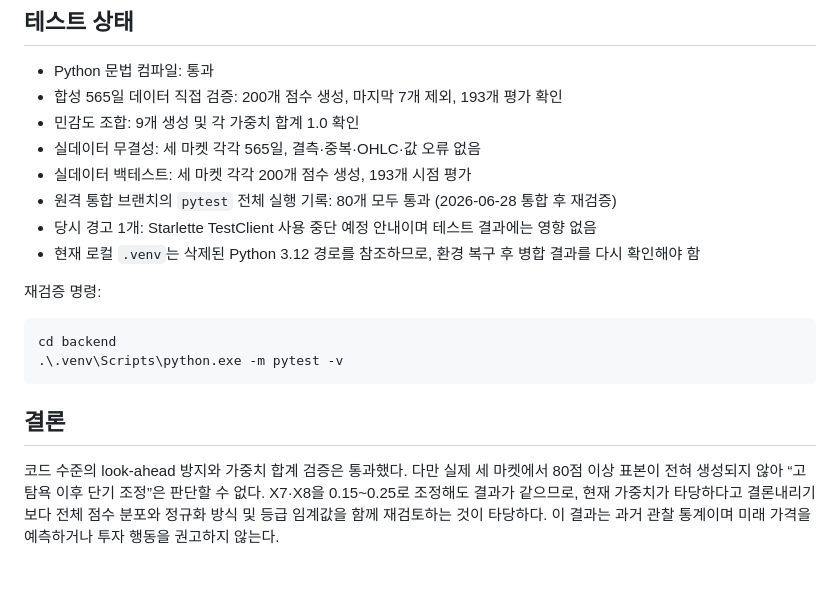
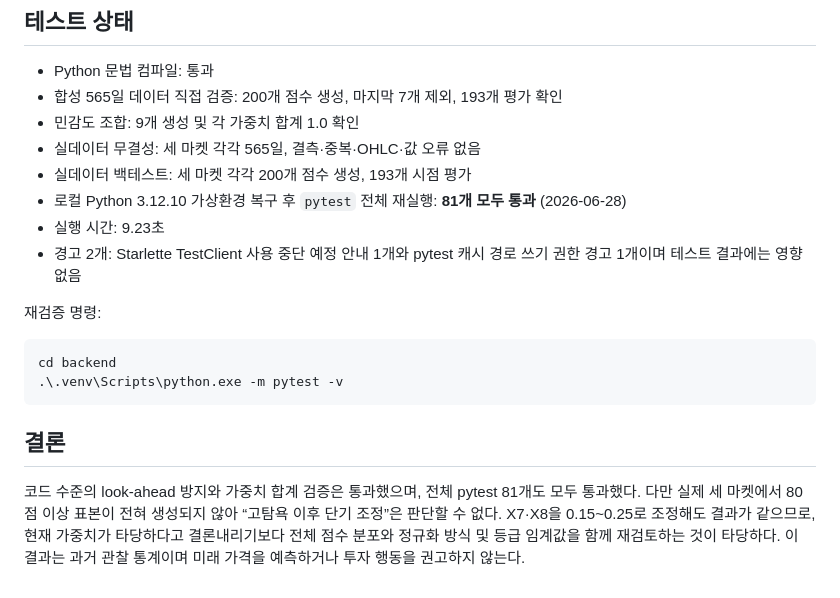
Before and after one commit to skyshhackaton/main, a Markdown page: docs/backtest-report.md, the part around the change. GitHub-like rendering.

Commit message:
docs: record latest backtest verification

```diff
--- a/docs/backtest-report.md
+++ b/docs/backtest-report.md
@@ -140,9 +140,9 @@ X7과 X8을 각각 0.15, 0.20, 0.25로 설정한 3×3 조합을 세 마켓에
 - 민감도 조합: 9개 생성 및 각 가중치 합계 1.0 확인
 - 실데이터 무결성: 세 마켓 각각 565일, 결측·중복·OHLC·값 오류 없음
 - 실데이터 백테스트: 세 마켓 각각 200개 점수 생성, 193개 시점 평가
-- 원격 통합 브랜치의 `pytest` 전체 실행 기록: 80개 모두 통과 (2026-06-28 통합 후 재검증)
-- 당시 경고 1개: Starlette TestClient 사용 중단 예정 안내이며 테스트 결과에는 영향 없음
-- 현재 로컬 `.venv`는 삭제된 Python 3.12 경로를 참조하므로, 환경 복구 후 병합 결과를 다시 확인해야 함
+- 로컬 Python 3.12.10 가상환경 복구 후 `pytest` 전체 재실행: **81개 모두 통과** (2026-06-28)
+- 실행 시간: 9.23초
+- 경고 2개: Starlette TestClient 사용 중단 예정 안내 1개와 pytest 캐시 경로 쓰기 권한 경고 1개이며 테스트 결과에는 영향 없음
 
 재검증 명령:
 
@@ -153,4 +153,4 @@ cd backend
 
 ## 결론
 
-코드 수준의 look-ahead 방지와 가중치 합계 검증은 통과했다. 다만 실제 세 마켓에서 80점 이상 표본이 전혀 생성되지 않아 “고탐욕 이후 단기 조정”은 판단할 수 없다. X7·X8을 0.15~0.25로 조정해도 결과가 같으므로, 현재 가중치가 타당하다고 결론내리기보다 전체 점수 분포와 정규화 방식 및 등급 임계값을 함께 재검토하는 것이 타당하다. 이 결과는 과거 관찰 통계이며 미래 가격을 예측하거나 투자 행동을 권고하지 않는다.
+코드 수준의 look-ahead 방지와 가중치 합계 검증은 통과했으며, 전체 pytest 81개도 모두 통과했다. 다만 실제 세 마켓에서 80점 이상 표본이 전혀 생성되지 않아 “고탐욕 이후 단기 조정”은 판단할 수 없다. X7·X8을 0.15~0.25로 조정해도 결과가 같으므로, 현재 가중치가 타당하다고 결론내리기보다 전체 점수 분포와 정규화 방식 및 등급 임계값을 함께 재검토하는 것이 타당하다. 이 결과는 과거 관찰 통계이며 미래 가격을 예측하거나 투자 행동을 권고하지 않는다.
```
